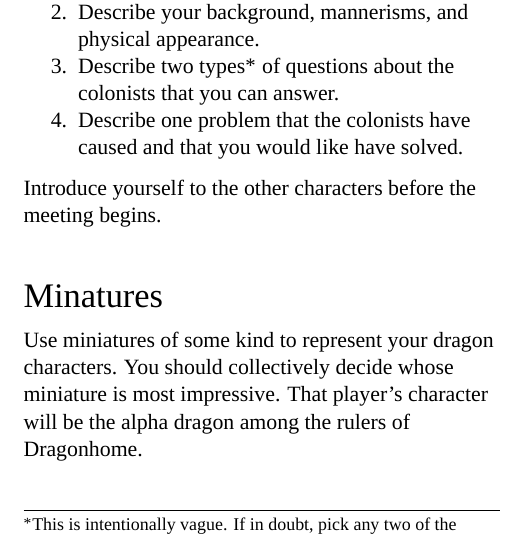
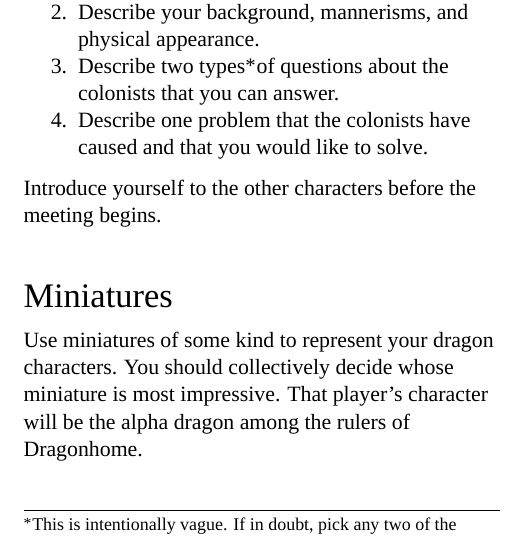
Before and after one commit to michaelpatrickpurcell/parliament-of-dragons, a LaTeX document (parliament_of_dragons_pages.tex): part of page 4 of 8, cut so that both start at the same text. Compiled offline with LuaLaTeX; a missing font is replaced by an installed copy or a similar font.

Commit message:
Fixed a few typos

```diff
--- a/parliament_of_dragons_pages.tex
+++ b/parliament_of_dragons_pages.tex
@@ -118,12 +118,12 @@ You will portray a dragon who is one of the rulers of Dragonhome. To create your
 \begin{enumerate}[nosep]
 	\item Describe the lands and creatures on Dragonhome that you claim as your own.
 	\item Describe your background, mannerisms, and physical appearance.
-	\item Describe two types\footnote[1]{This is intentionally vague. If in doubt, pick any two of the\\standard interrogatives (see {\setmainfont{Cinzel-Bold}\scriptsize Factual Questions} for details).} of questions about the colonists that you can answer.
-	\item Describe one problem that the colonists have caused and that you would like have solved.
+	\item Describe two types\footnote[1]{This is intentionally vague. If in doubt, pick any two of the\\standard interrogatives (see {\setmainfont{Cinzel-Bold}\scriptsize Factual Questions} for details).}of questions about the colonists that you can answer.
+	\item Describe one problem that the colonists have caused and that you would like to solve.
 \end{enumerate}
 Introduce yourself to the other characters before the meeting begins.
 
-\section*{Minatures}
+\section*{Miniatures}
 Use miniatures of some kind to represent your dragon characters. You should collectively decide whose miniature is most impressive. That player's character will be the alpha dragon among the rulers of Dragonhome.
 
 \newpage
```
